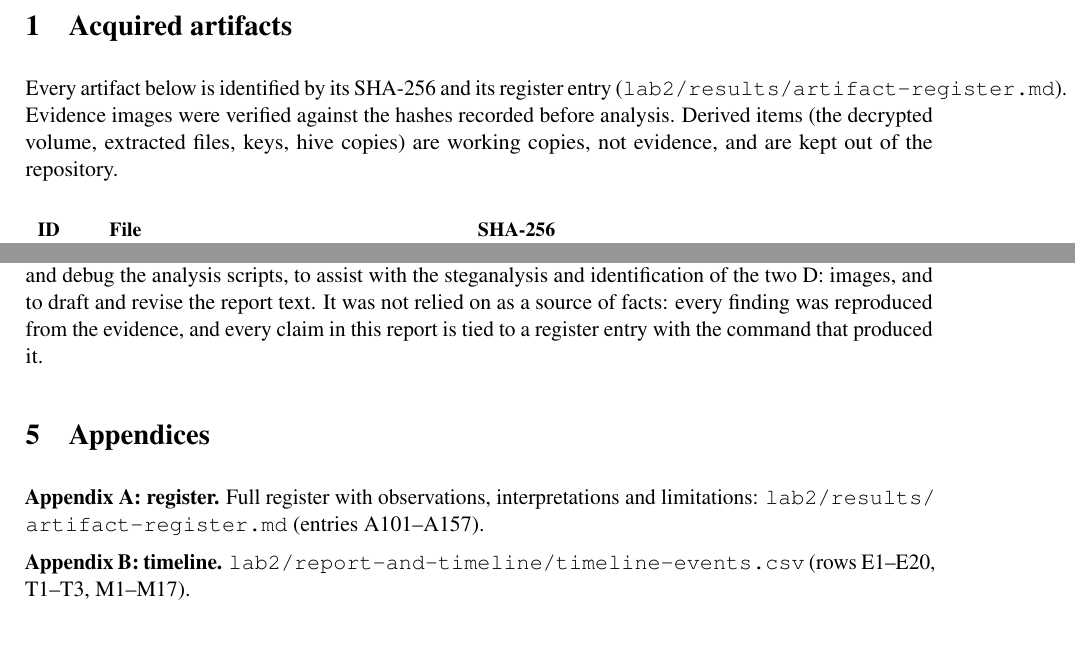
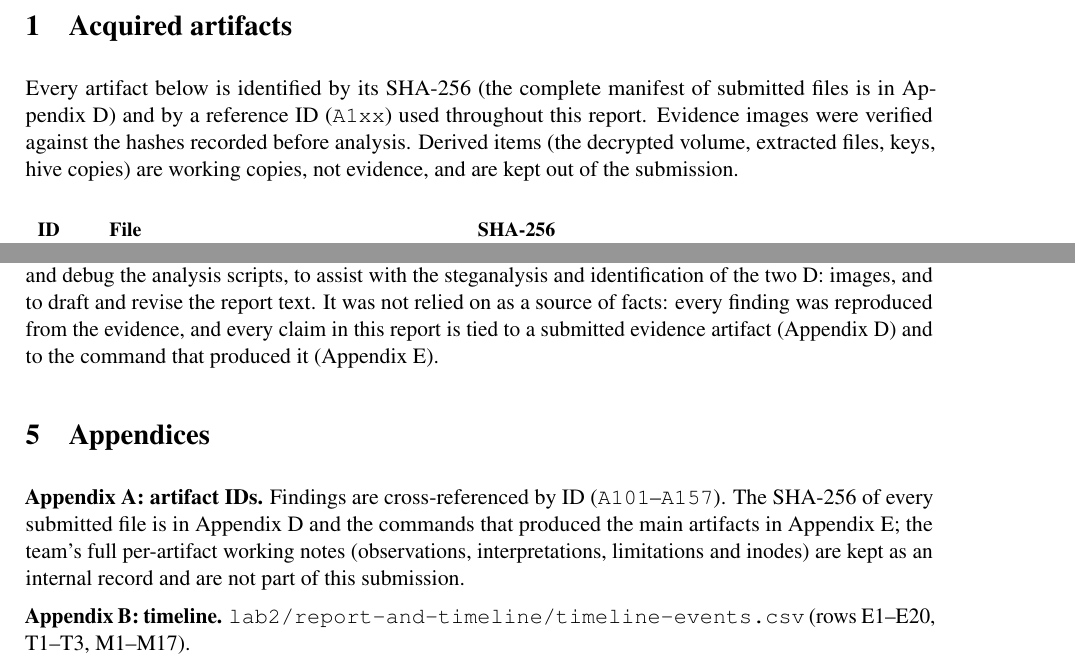
Before and after one commit to sousa16/csf, a LaTeX document (lab2/report-and-timeline/main.tex): two parts of pages 2 and 8 of 10, joined at a grey line, cut so that both start at the same text, the shorter picture padded with empty space. Compiled offline with pdfLaTeX.

Commit message:
lab2 report: make self-contained (register not in the ZIP)
Reword the five references to artifact-register.md so the report stands on its
own: SHA-256 -> Appendix D manifest, commands/inodes -> Appendix E, and A1xx are
internal cross-reference IDs. Appendix A now explains the ID scheme instead of
pointing to the (unsubmitted) register file.

Co-Authored-By: Claude Opus 4.8 <noreply@anthropic.com>
Claude-Session: https://claude.ai/code/session_01Y3Ywjny8LFNbysVB7bVc81

```diff
--- a/lab2/report-and-timeline/main.tex
+++ b/lab2/report-and-timeline/main.tex
@@ -101,7 +101,7 @@ Student 3: & Maria Pereira & 105905 \\
 \section{Acquired artifacts}
 \label{sec:artifacts}
 
-Every artifact below is identified by its SHA-256 and its register entry (\texttt{lab2/results/artifact-register.md}). Evidence images were verified against the hashes recorded before analysis. Derived items (the decrypted volume, extracted files, keys, hive copies) are working copies, not evidence, and are kept out of the repository.
+Every artifact below is identified by its SHA-256 (the complete manifest of submitted files is in Appendix~D) and by a reference ID (\texttt{A1xx}) used throughout this report. Evidence images were verified against the hashes recorded before analysis. Derived items (the decrypted volume, extracted files, keys, hive copies) are working copies, not evidence, and are kept out of the submission.
 
 \begin{center}
 \renewcommand{\arraystretch}{1.15}
@@ -288,7 +288,7 @@ The table lists the events that bear on provenance. Windows times are native; Li
 \section{Use of Artificial Intelligence}
 \label{sec:ai}
 
-AI assistance was used in this work. An AI coding assistant (Claude, Anthropic) was used to help write and debug the analysis scripts, to assist with the steganalysis and identification of the two D: images, and to draft and revise the report text. It was not relied on as a source of facts: every finding was reproduced from the evidence, and every claim in this report is tied to a register entry with the command that produced it.
+AI assistance was used in this work. An AI coding assistant (Claude, Anthropic) was used to help write and debug the analysis scripts, to assist with the steganalysis and identification of the two D: images, and to draft and revise the report text. It was not relied on as a source of facts: every finding was reproduced from the evidence, and every claim in this report is tied to a submitted evidence artifact (Appendix~D) and to the command that produced it (Appendix~E).
 
 % -----------------------------------------------------------------------------
 % Appendices
@@ -296,7 +296,7 @@ AI assistance was used in this work. An AI coding assistant (Claude, Anthropic)
 \section{Appendices}
 \label{sec:appendices}
 
-\textbf{Appendix A: register.} Full register with observations, interpretations and limitations: \texttt{\seqsplit{lab2/results/artifact-register.md}} (entries A101--A157).
+\textbf{Appendix A: artifact IDs.} Findings are cross-referenced by ID (\texttt{A101}--\texttt{A157}). The SHA-256 of every submitted file is in Appendix~D and the commands that produced the main artifacts in Appendix~E; the team's full per-artifact working notes (observations, interpretations, limitations and inodes) are kept as an internal record and are not part of this submission.
 
 \textbf{Appendix B: timeline.} \texttt{lab2/report-and-timeline/timeline-events.csv} (rows E1--E20, T1--T3, M1--M17).
 
```
Also changed, not shown: lab2/report-and-timeline/main.tex (6 more changed lines).
